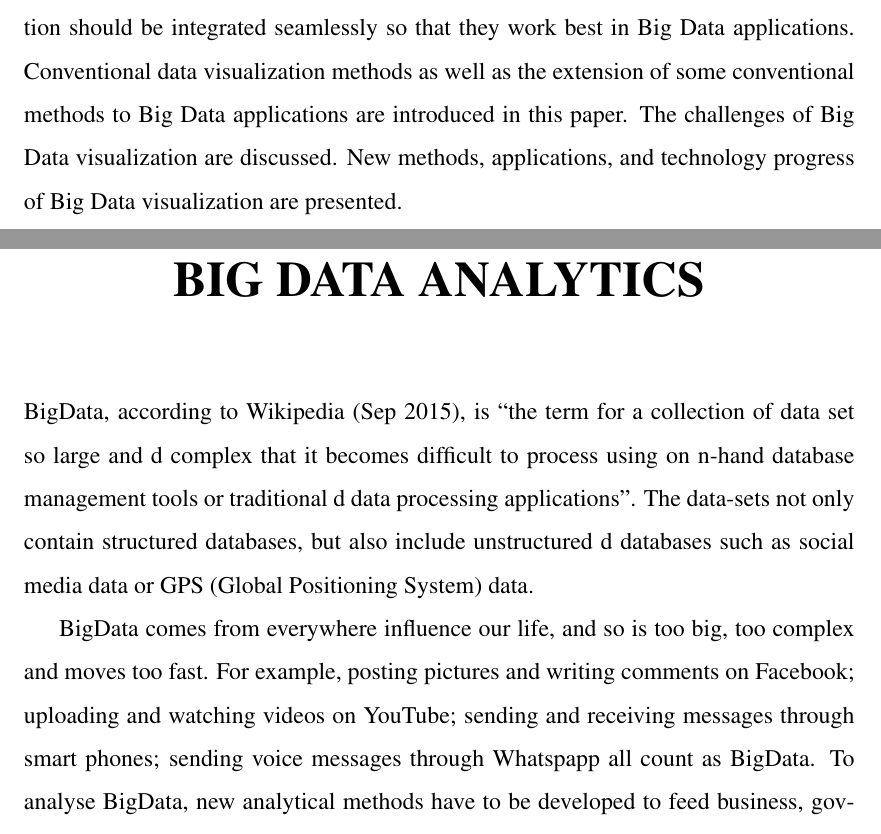
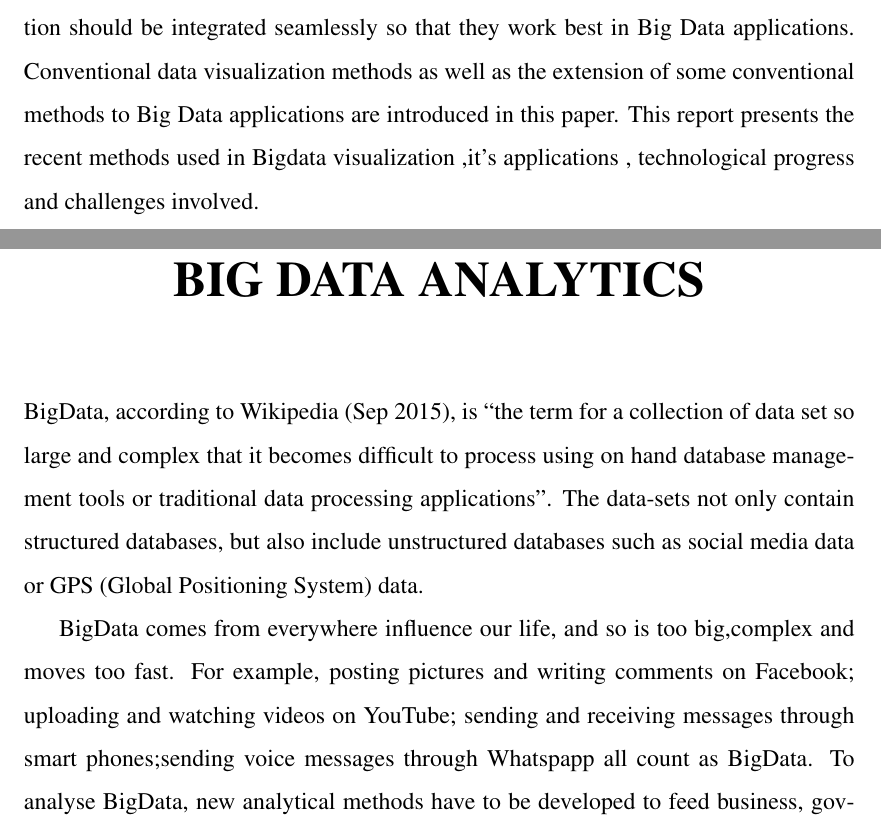
Before and after one commit to sreerajkksd/Bigdata-visualization-latex, a LaTeX thesis (main.tex, which reads chapters/bigdataanalytics.tex): two parts of pages 1 and 7 of 31, joined at a grey line, cut so that both start at the same text. Compiled offline with pdfLaTeX.

Commit message:
spelling mistake - teacher suggestion

```diff
--- a/chapters/bigdataanalytics.tex
+++ b/chapters/bigdataanalytics.tex
@@ -1,5 +1,5 @@
-BigData, according to Wikipedia (Sep 2015), is “the term for a collection of data set so large and d complex that it becomes difficult to process using on n-hand database management tools or traditional d data processing applications”. The data-sets not only contain structured databases, but also include unstructured d databases such as social media data or GPS (Global Positioning System) data.
-\par BigData comes from everywhere influence our life, and so is too big, too complex and moves too fast. For example, posting pictures and writing comments on Facebook; uploading and watching videos on YouTube; sending and receiving messages through smart phones; sending voice messages through Whatspapp all count as BigData. To analyse BigData, new analytical methods have to be developed to feed business, government and organization needs.
+BigData, according to Wikipedia (Sep 2015), is “the term for a collection of data set so large and complex that it becomes difficult to process using on hand database management tools or traditional data processing applications”. The data-sets not only contain structured databases, but also include unstructured databases such as social media data or GPS (Global Positioning System) data.
+\par BigData comes from everywhere influence our life, and so is too big,complex and moves too fast. For example, posting pictures and writing comments on Facebook; uploading and watching videos on YouTube; sending and receiving messages through smart phones;sending voice messages through Whatspapp all count as BigData. To analyse BigData, new analytical methods have to be developed to feed business, government and organization needs.
 \par Distributed computing and  parallel processing techniques are widely used in industry for BigData applications. Hadoop (High-availability distributed object oriented platform), the most  popular open-source platform for reliable, scalable, distributed computing, is often referred to by BigData researchers. Two main core frameworks in Hadoop: Hadoop Distributed File System (HDFS) and MapReduce, have being deployed in industries for the management of cluster distributed data centers such as Facebook, Google, Yahoo, Amazon. com, eBay and Twitter (hadoop.appache.org).
 \section{3V’s Model And New V’s for Bigdata}
 According to Gartner 3Vs definition[3], Volume, velocity and variety to characterize the concept of Big Data.
--- a/main.tex
+++ b/main.tex
@@ -36,7 +36,7 @@
 
 
 \begin{abstract}
-	            Big Data analytics plays a key role through reducing the data size and complexity in Big Data applications. Visualization is an important approach to helping Big Data get a complete view of data and discover data values. Big Data analytics and visualization should be integrated seamlessly so that they work best in Big Data applications. Conventional data visualization methods as well as the extension of some conventional methods to Big Data applications are introduced in this paper. The challenges of Big Data visualization are discussed. New methods, applications, and technology progress of Big Data visualization are presented.
+	            Big Data analytics plays a key role through reducing the data size and complexity in Big Data applications. Visualization is an important approach to helping Big Data get a complete view of data and discover data values. Big Data analytics and visualization should be integrated seamlessly so that they work best in Big Data applications. Conventional data visualization methods as well as the extension of some conventional methods to Big Data applications are introduced in this paper. This report presents the recent methods used in Bigdata visualization ,it's applications , technological progress and challenges involved.
 \end{abstract}
 
 \tableofcontents
```
Also changed, not shown: chapters/datavisualizationmethods.tex (+1 -1 lines), main.pdf.
